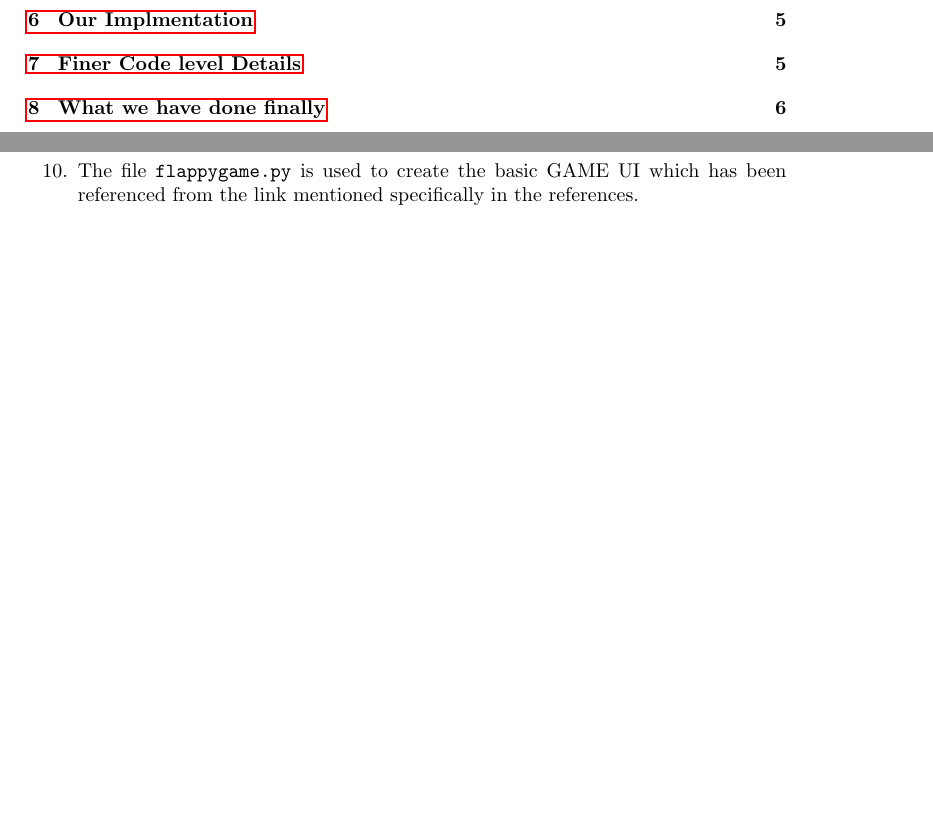
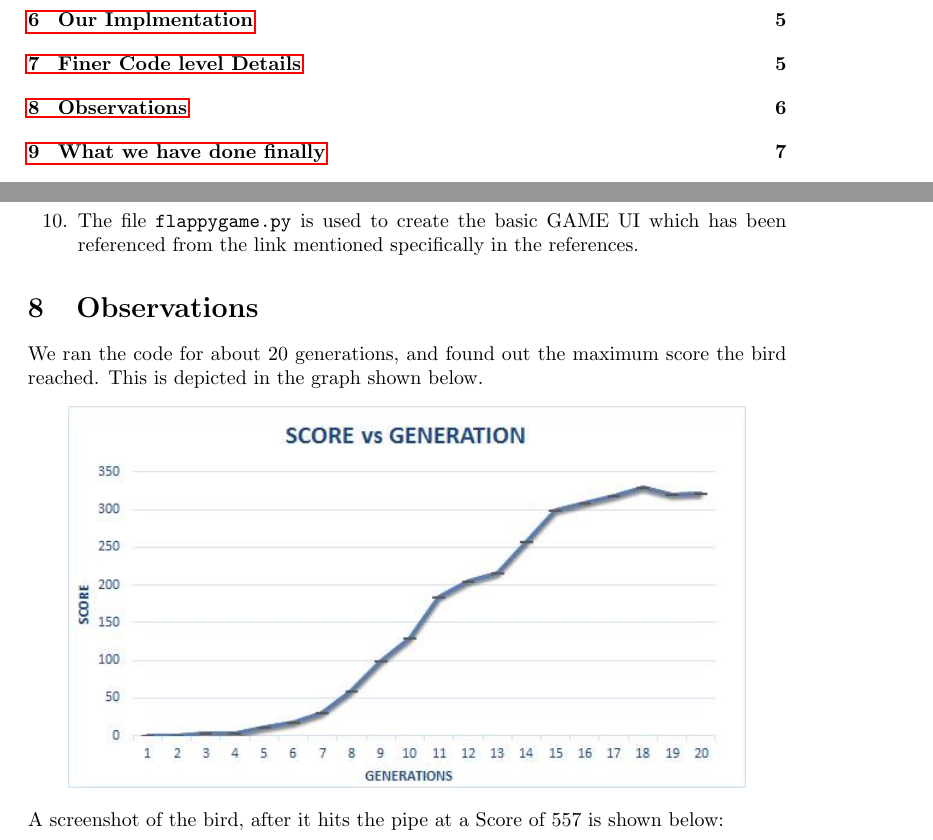
Before and after one commit to ShashShukla/FlappyBird-AI-using-Neural-Networks, a LaTeX document (report.tex): two parts of pages 2 and 6 of 7 before the commit and two parts of pages 2 and 6 of 8 after it, joined at a grey line, cut so that both start at the same text, the shorter picture padded with empty space. Compiled offline with pdfLaTeX.

Commit message:
Add report and readme

```diff
--- a/report.tex
+++ b/report.tex
@@ -105,6 +108,17 @@ This happens very rarely, ths bits of some people are flipped at some randomly c
     \item The file \texttt{flappygame.py} is used to create the basic GAME UI which has been referenced from the link mentioned specifically in the references.
 \end{enumerate}
 
+\section{Observations}
+We ran the code for about 20 generations, and found out the maximum score the bird reached.
+This is depicted in the graph shown below.
+\begin{center}
+\includegraphics[width=0.5\vsize, angle = 0]{graph.png} \\
+\end{center}
+A screenshot of the bird, after it hits the pipe at a Score of 557 is shown below:
+\begin{center}
+\includegraphics[width=0.65\vsize, angle = 0]{full.png} \\
+\end{center}
+
 \section{What we have done finally}
 \begin{enumerate}
 \item We have successfully made a working code implementing the Genetic Algorithm for solving the abocve stated problem, and tested it rigorously.
```
Also changed, not shown: full.png (added), graph.png (added), report.pdf, screenshot.png (added), report.tex (3 more changed lines).
